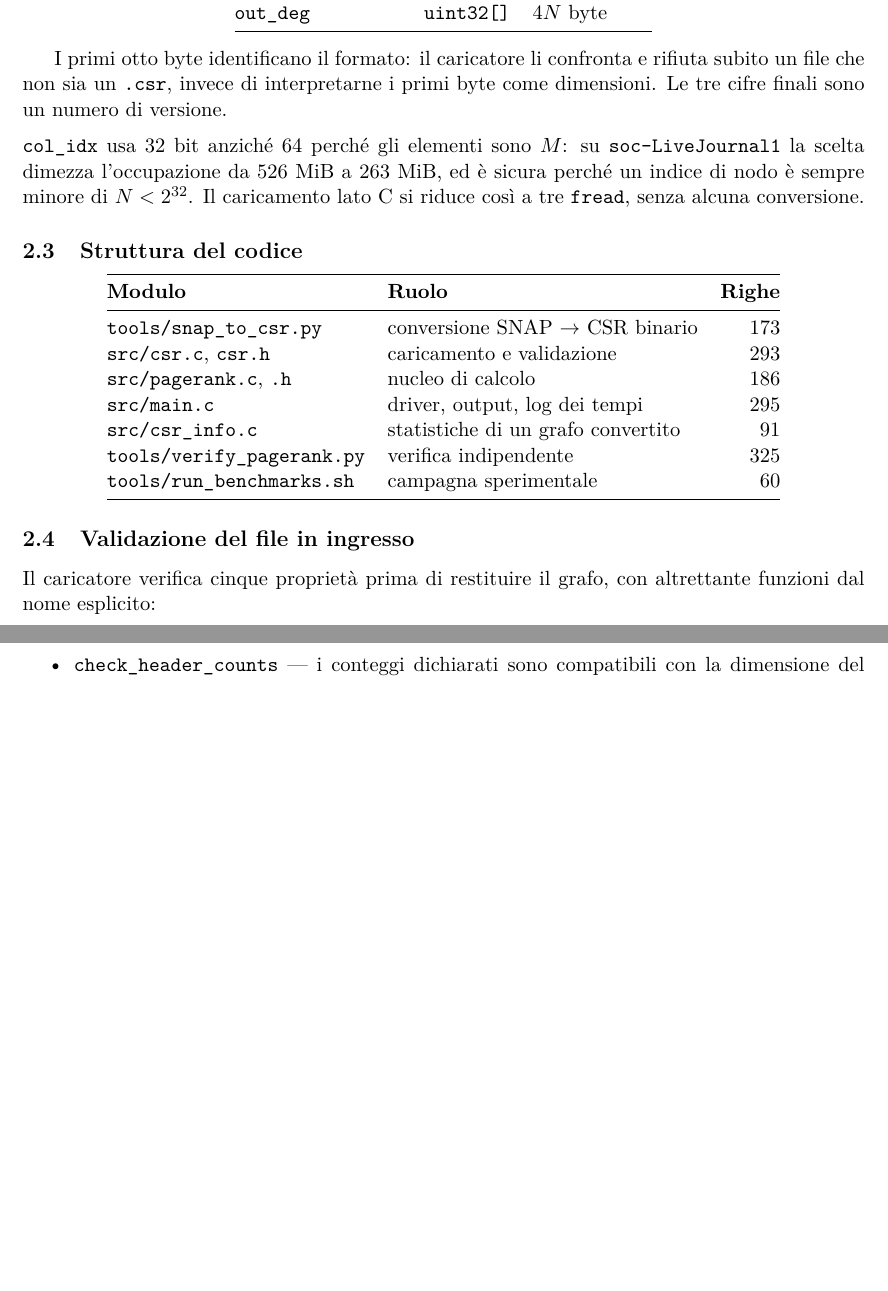
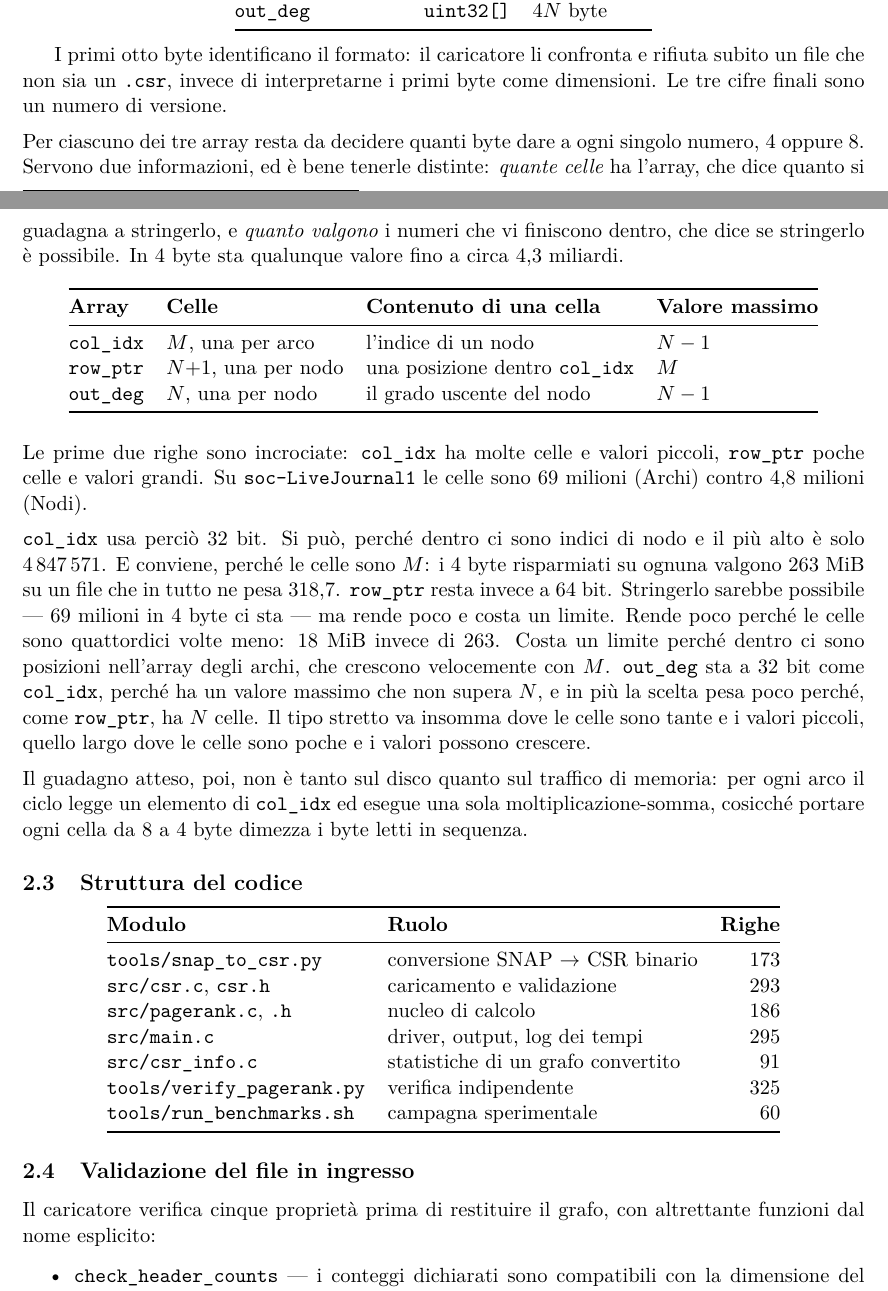
Before and after one commit to EmanueleCecchia/pagerank-openmp-cuda, a LaTeX document (relazione/relazione.tex): two parts of pages 8 and 9 of 16 before the commit and two parts of pages 8 and 9 of 17 after it, joined at a grey line, cut so that both start at the same text, the shorter picture padded with empty space. Compiled offline with pdfLaTeX.

Commit message:
Sezione 2.2: motiva il formato binario e riscrive la scelta dei tipi
Il binario era dato per scontato: si diceva perche' la conversione e' offline,
mai perche' il risultato si conserva in byte anziche' in testo. Un elenco di
pro e contro lo argomenta, e nomina il prezzo che finora restava implicito --
un testo malformato si fa notare, un binario corrotto viene letto lo stesso.
Da li' il rimando alla 2.4, che ora ha un'etichetta invece del numero a mano.

Il capoverso sui 32 bit chiedeva al lettore di tenere separate due cose che
non aveva mai distinto: quante celle ha un array e quanto valgono i numeri
dentro. Ora le enuncia, le mette in tabella per i tre array e ne ricava le
scelte una alla volta, out_deg compreso.

Correzioni di sostanza: "dimezzare quell'array" diceva la cosa sbagliata,
perche' le celle restano M e a dimezzarsi sono i byte di ciascuna; il
confronto 4,8 contro 69 milioni non dichiarava le unita'.

```diff
--- a/relazione/relazione.tex
+++ b/relazione/relazione.tex
@@ -549,11 +574,53 @@ rifiuta subito un file che non sia un \texttt{.csr}, invece di interpretarne i
 primi byte come dimensioni. Le tre cifre finali sono un numero di versione.
 
 \stacco
-\texttt{col\_idx} usa 32 bit anziché 64 perché gli elementi sono $M$: su
-\texttt{soc-LiveJournal1} la scelta dimezza l'occupazione da 526~MiB a
-263~MiB, ed è sicura perché un indice di nodo è sempre minore di
-$N < 2^{32}$. Il caricamento lato C si riduce così a tre \texttt{fread},
-senza alcuna conversione.
+Per ciascuno dei tre array resta da decidere quanti byte dare a ogni singolo
+numero, 4 oppure 8. Servono due informazioni, ed è bene tenerle distinte:
+\emph{quante celle} ha l'array, che dice quanto si guadagna a stringerlo, e
+\emph{quanto valgono} i numeri che vi finiscono dentro, che dice se stringerlo
+è possibile. In 4 byte sta qualunque valore fino a circa $4{,}3$ miliardi.
+
+\begin{center}
+\begin{tabular}{@{}llll@{}}
+\toprule
+\textbf{Array} & \textbf{Celle} & \textbf{Contenuto di una cella} &
+\textbf{Valore massimo} \\
+\midrule
+\texttt{col\_idx} & $M$, una per arco    & l'indice di un nodo
+  & $N-1$ \\
+\texttt{row\_ptr} & $N{+}1$, una per nodo & una posizione dentro
+  \texttt{col\_idx} & $M$ \\
+\texttt{out\_deg} & $N$, una per nodo     & il grado uscente del nodo
+  & $N-1$ \\
+\bottomrule
+\end{tabular}
+\end{center}
+
+\stacco
+Le prime due righe sono incrociate: \texttt{col\_idx} ha molte celle e valori
+piccoli, \texttt{row\_ptr} poche celle e valori grandi. Su
+\texttt{soc-LiveJournal1} le celle sono 69 milioni (Archi)
+contro $4{,}8$ milioni (Nodi).
+
+\stacco
+\texttt{col\_idx} usa perciò 32 bit. Si può, perché dentro ci sono indici di
+nodo e il più alto è solo $4\,847\,571$. E conviene, perché le celle sono $M$: i 4 byte
+risparmiati su ognuna valgono 263~MiB su un file che in tutto ne pesa 318,7.
+\texttt{row\_ptr} resta invece a 64 bit. Stringerlo sarebbe possibile
+--- $69$ milioni in 4 byte ci sta --- ma rende poco e costa un limite. Rende
+poco perché le celle sono quattordici volte meno: 18~MiB invece di 263. Costa
+un limite perché dentro ci sono posizioni nell'array degli archi, che crescono
+velocemente con $M$. \texttt{out\_deg} sta a 32 bit come \texttt{col\_idx},
+perché ha un valore massimo che non supera $N$, e in più la scelta pesa poco
+perché, come \texttt{row\_ptr}, ha $N$ celle. Il tipo stretto va insomma dove le celle
+sono tante e i valori piccoli, quello largo dove le celle sono poche e i
+valori possono crescere.
+
+\stacco
+Il guadagno atteso, poi, non è tanto sul disco quanto sul traffico di memoria:
+per ogni arco il ciclo legge un elemento di \texttt{col\_idx} ed esegue una
+sola moltiplicazione-somma, cosicché portare ogni cella da 8 a 4 byte dimezza
+i byte letti in sequenza.
 
 \subsection{Struttura del codice}
 \begin{center}
@@ -573,6 +640,7 @@ senza alcuna conversione.
 \end{center}
 
 \subsection{Validazione del file in ingresso}
+\label{sec:validazione}
 Il caricatore verifica cinque proprietà prima di restituire il grafo, con
 altrettante funzioni dal nome esplicito:
 \begin{itemize}\itemsep2pt
```
Also changed, not shown: relazione/relazione.pdf, relazione/relazione.tex (43 more changed lines).
